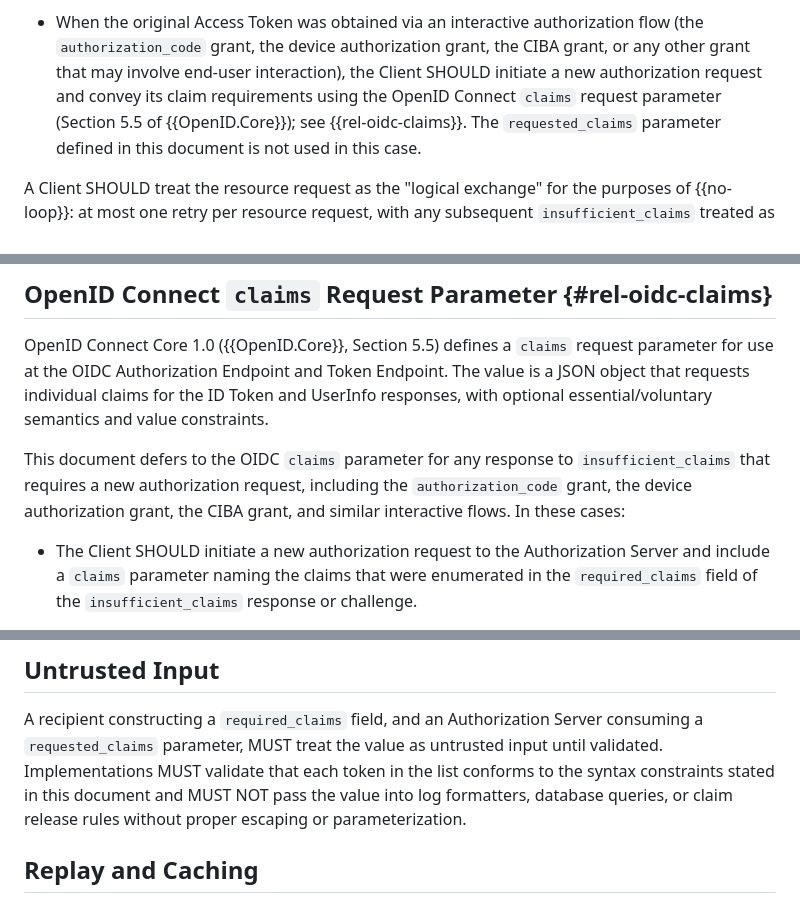
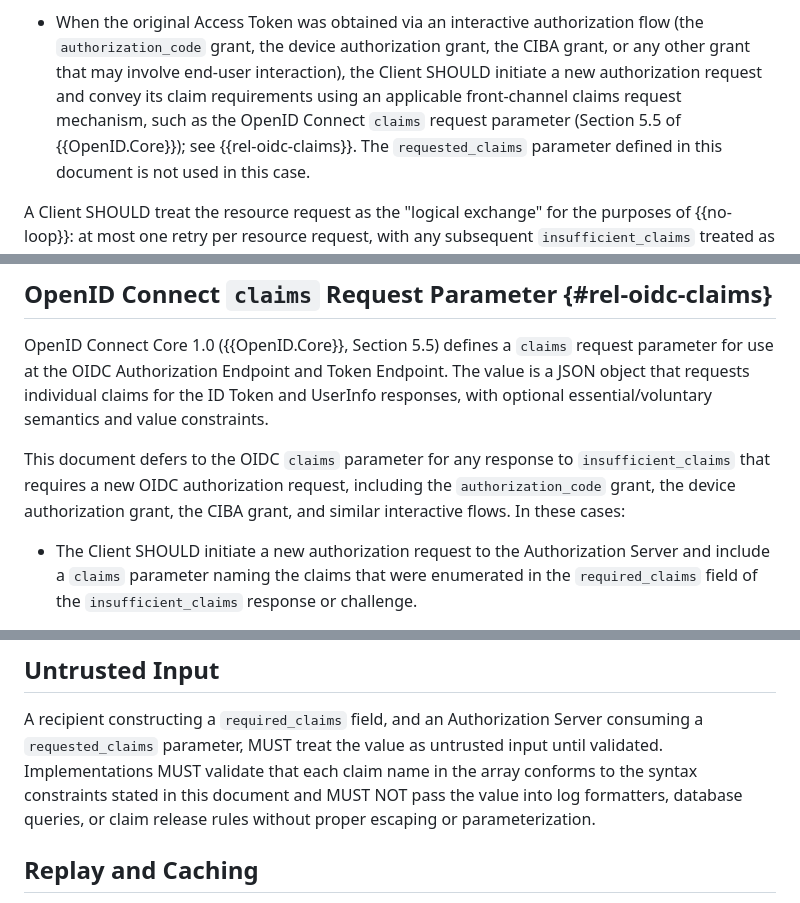
Before and after one commit to mcguinness/draft-mcguinness-oauth-insufficient-claims-challenge, a Markdown page: draft-mcguinness-oauth-insufficient-claims-challenge.md, 3 parts joined by grey strips. Drawn GitHub-style.

```diff
--- a/draft-mcguinness-oauth-insufficient-claims-challenge.md
+++ b/draft-mcguinness-oauth-insufficient-claims-challenge.md
@@ -695,9 +697,10 @@ Access Token was acquired:
   authorization flow (the `authorization_code` grant, the device
   authorization grant, the CIBA grant, or any other grant that may
   involve end-user interaction), the Client SHOULD initiate a new
-  authorization request and convey its claim requirements using the
-  OpenID Connect `claims` request parameter
-  (Section 5.5 of {{OpenID.Core}}); see {{rel-oidc-claims}}. The
+  authorization request and convey its claim requirements using an
+  applicable front-channel claims request mechanism, such as the
+  OpenID Connect `claims` request parameter (Section 5.5 of
+  {{OpenID.Core}}); see {{rel-oidc-claims}}. The
   `requested_claims` parameter defined in this document is not used
   in this case.
 
@@ -935,10 +938,10 @@ requests individual claims for the ID Token and UserInfo responses,
 with optional essential/voluntary semantics and value constraints.
 
 This document defers to the OIDC `claims` parameter for any response
-to `insufficient_claims` that requires a new authorization request,
-including the `authorization_code` grant, the device authorization
-grant, the CIBA grant, and similar interactive flows. In these
-cases:
+to `insufficient_claims` that requires a new OIDC authorization
+request, including the `authorization_code` grant, the device
+authorization grant, the CIBA grant, and similar interactive flows.
+In these cases:
 
 * The Client SHOULD initiate a new authorization request to the
   Authorization Server and include a `claims` parameter naming the
@@ -1038,10 +1041,10 @@ decline the request.
 A recipient constructing a `required_claims` field, and an
 Authorization Server consuming a `requested_claims` parameter, MUST
 treat the value as untrusted input until validated. Implementations
-MUST validate that each token in the list conforms to the syntax
-constraints stated in this document and MUST NOT pass the value into
-log formatters, database queries, or claim release rules without
-proper escaping or parameterization.
+MUST validate that each claim name in the array conforms to the
+syntax constraints stated in this document and MUST NOT pass the
+value into log formatters, database queries, or claim release rules
+without proper escaping or parameterization.
 
 ## Replay and Caching
 
```
Also changed, not shown: other parts of draft-mcguinness-oauth-insufficient-claims-challenge.md (+25 -23 lines).
